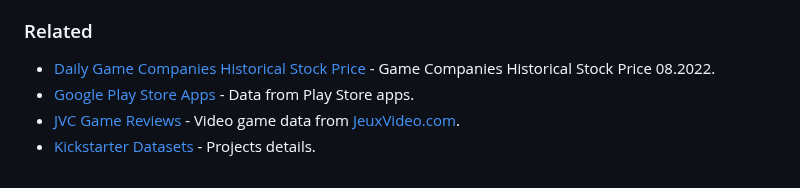
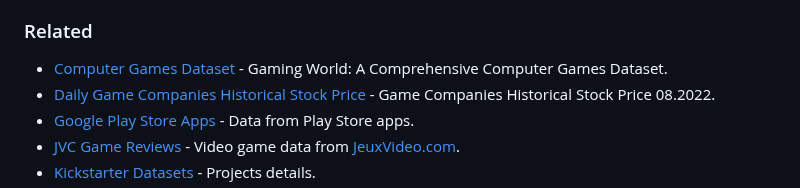
Before and after one commit to leomaurodesenv/game-datasets, a Markdown page: README.md, the part around the change. Drawn GitHub-style.

Commit message:
feat(datasets): add computer games dataset

```diff
--- a/README.md
+++ b/README.md
@@ -214,6 +214,7 @@ ______________________________________________________________________
 
 ### Related
 
+- [Computer Games Dataset](https://www.kaggle.com/datasets/iamsouravbanerjee/computer-games-dataset) - Gaming World: A Comprehensive Computer Games Dataset.
 - [Daily Game Companies Historical Stock Price](https://www.kaggle.com/datasets/psycon/game-companies-historical-stock-price-2022-04) - Game Companies Historical Stock Price 08.2022.
 - [Google Play Store Apps](https://www.kaggle.com/lava18/google-play-store-apps) - Data from Play Store apps.
 - [JVC Game Reviews](https://www.kaggle.com/floval/jvc-game-reviews) - Video game data from [JeuxVideo.com](http://www.jeuxvideo.com/).
```
